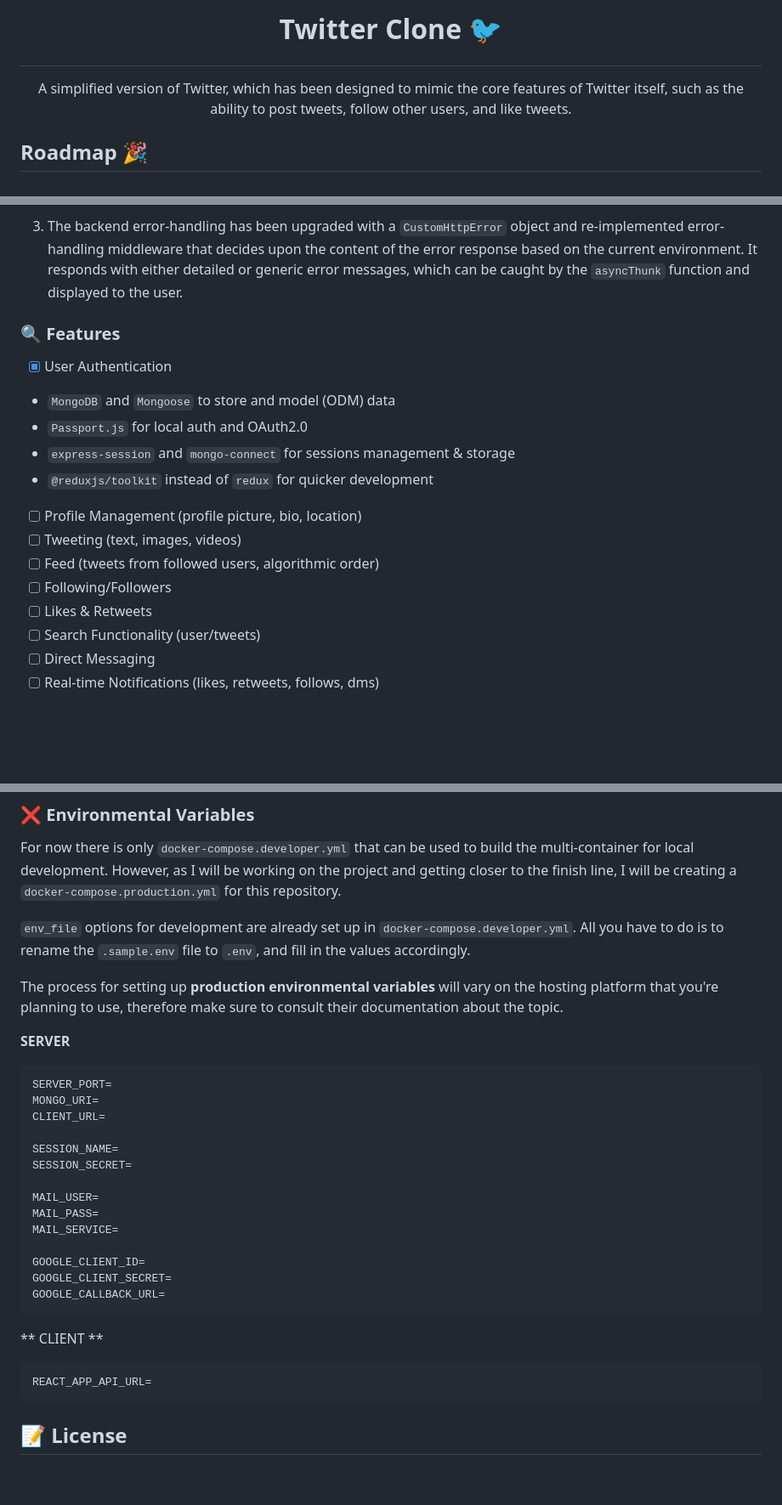
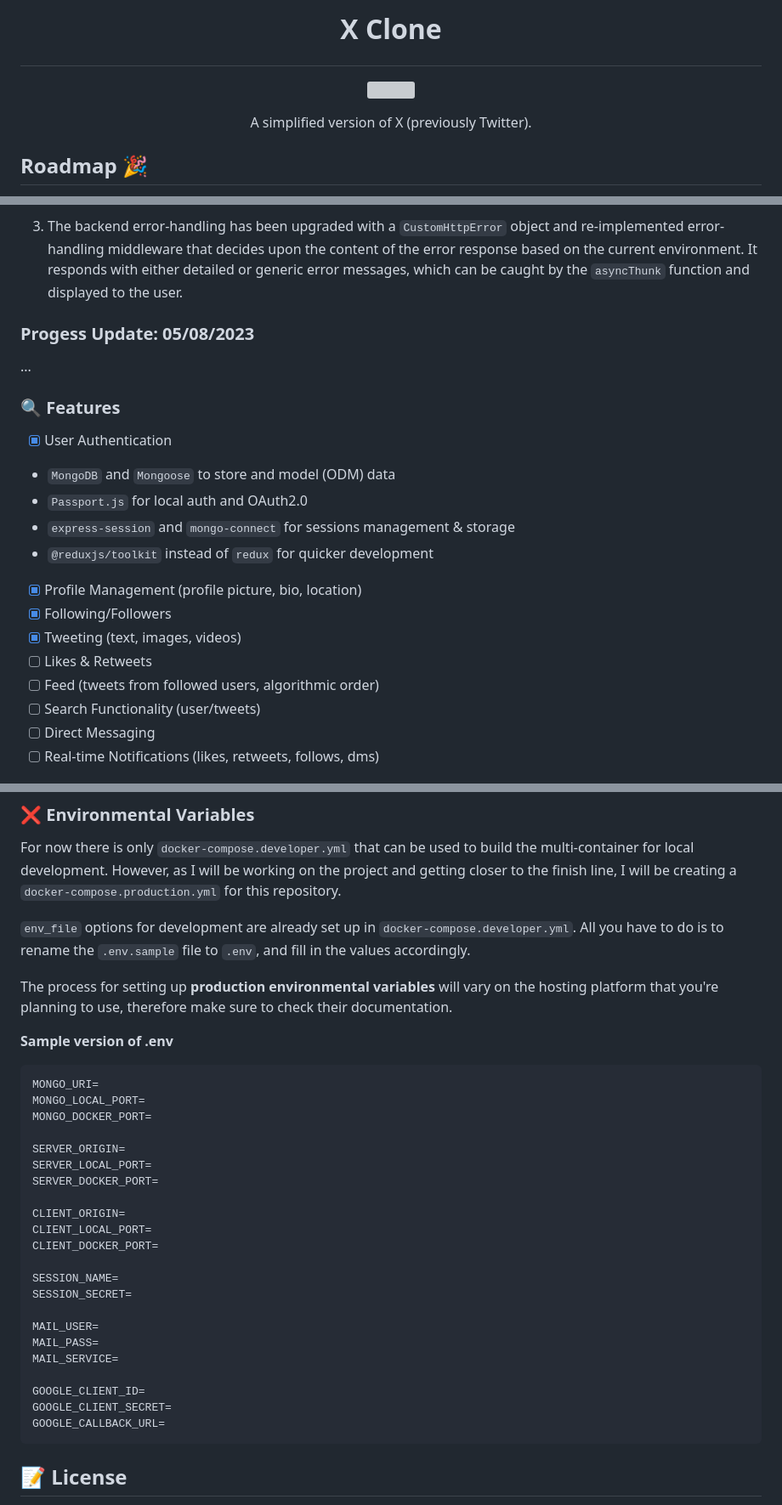
Before and after one commit to hstoklosa/twitter-clone, a Markdown page: README.md, 3 parts joined by grey strips. Shown: that part at 85% size. Drawn GitHub-style; blank space fills up the shorter version; grey boxes are pictures that could not be loaded.

````diff
--- a/README.md
+++ b/README.md
@@ -1,6 +1,7 @@
-# <p align="center"> Twitter Clone 🐦 </p>
+# <p align="center"> X Clone</p>
 
-<p align="center">A simplified version of Twitter, which has been designed to mimic the core features of Twitter itself, such as the ability to post tweets, follow other users, and like tweets.</p>
+<p align="center"><img src="https://static.dezeen.com/uploads/2023/07/x-logo-twitter-elon-musk_dezeen_2364_col_0.jpg" width=150 /></p>
+<p align="center">A simplified version of X (previously Twitter). </p>
 
 ## Roadmap 🎉
 
@@ -29,6 +28,10 @@ In the first week of the project commencing, I have managed to implement an auth
 2. I've opted to use `@redux/toolkit` and `react-redux` instead of the `useContext` hook for maintaining a consistent global state. Although `redux` is a verbose and requires much more boilerplate code, the `toolkit` offers a more efficient implementation of the same store functionality.
 
 3. The backend error-handling has been upgraded with a `CustomHttpError` object and re-implemented error-handling middleware that decides upon the content of the error response based on the current environment. It responds with either detailed or generic error messages, which can be caught by the `asyncThunk` function and displayed to the user.
+
+### Progess Update: 05/08/2023
+
+...
 
 ### 🔍 Features
 
@@ -39,11 +42,11 @@ In the first week of the project commencing, I have managed to implement an auth
 *   `express-session` and `mongo-connect` for sessions management & storage
 *   `@reduxjs/toolkit` instead of `redux` for quicker development
 
--   [ ] Profile Management (profile picture, bio, location)
--   [ ] Tweeting (text, images, videos)
+-   [x] Profile Management (profile picture, bio, location)
+-   [x] Following/Followers
+-   [x] Tweeting (text, images, videos)
+-   [ ] Likes & Retweets
 -   [ ] Feed (tweets from followed users, algorithmic order)
--   [ ] Following/Followers
--   [ ] Likes & Retweets
 -   [ ] Search Functionality (user/tweets)
 -   [ ] Direct Messaging
 -   [ ] Real-time Notifications (likes, retweets, follows, dms)
@@ -165,16 +168,24 @@ tc-react-client     tc-client           "docker-entrypoint.s…"   client
 
 For now there is only `docker-compose.developer.yml` that can be used to build the multi-container for local development. However, as I will be working on the project and getting closer to the finish line, I will be creating a `docker-compose.production.yml` for this repository.
 
-`env_file` options for development are already set up in `docker-compose.developer.yml`. All you have to do is to rename the `.sample.env` file to `.env`, and fill in the values accordingly.
+`env_file` options for development are already set up in `docker-compose.developer.yml`. All you have to do is to rename the `.env.sample` file to `.env`, and fill in the values accordingly.
 
-The process for setting up **production environmental variables** will vary on the hosting platform that you're planning to use, therefore make sure to consult their documentation about the topic.
+The process for setting up **production environmental variables** will vary on the hosting platform that you're planning to use, therefore make sure to check their documentation.
 
-**SERVER**
+**Sample version of .env**
 
 ```
-SERVER_PORT=
 MONGO_URI=
-CLIENT_URL=
+MONGO_LOCAL_PORT=
+MONGO_DOCKER_PORT=
+
+SERVER_ORIGIN=
+SERVER_LOCAL_PORT=
+SERVER_DOCKER_PORT=
+
+CLIENT_ORIGIN=
+CLIENT_LOCAL_PORT=
+CLIENT_DOCKER_PORT=
 
 SESSION_NAME=
 SESSION_SECRET=
@@ -188,20 +199,6 @@ GOOGLE_CLIENT_SECRET=
 GOOGLE_CALLBACK_URL=
 ```
 
-** CLIENT **
-
-```
-REACT_APP_API_URL=
-```
-
-<!-- ### 🚀 Deployment
-
-```
-
-npm build
-
-```-->
-
 ## 📝 License
 
 [MIT License](https://github.com/imexotic/ExoBot/blob/main/LICENSE)
````
Also changed, not shown: other parts of README.md (+0 -2 lines).
